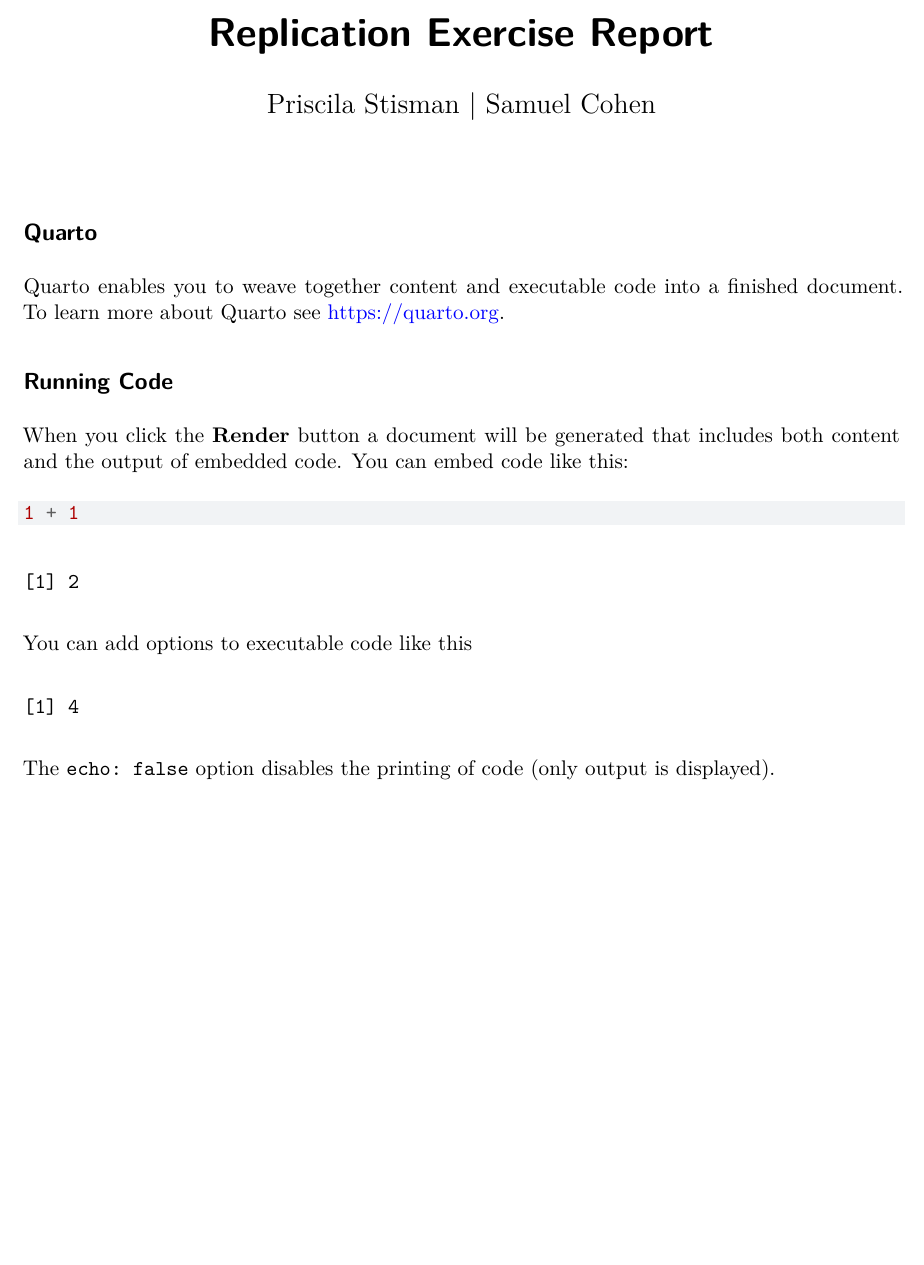
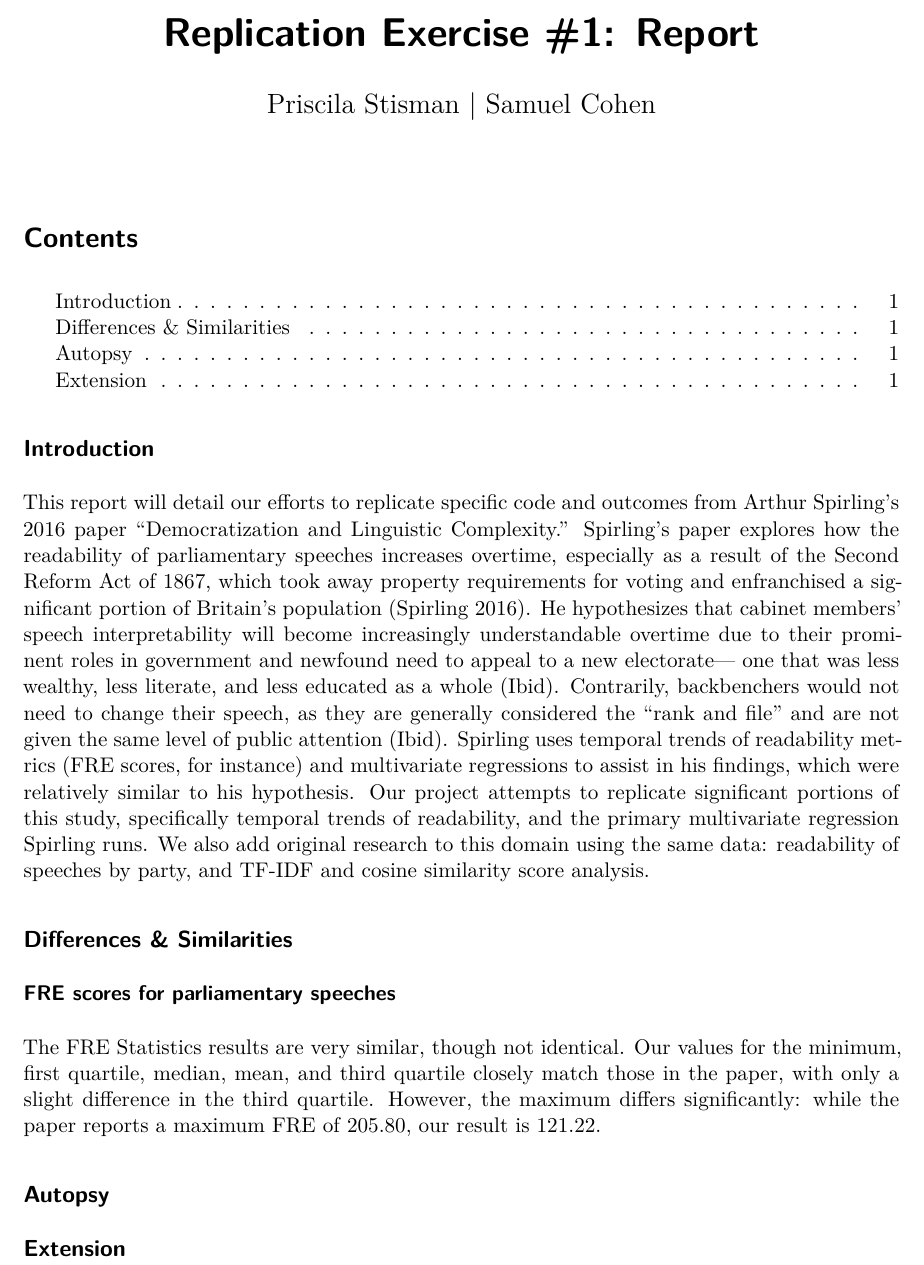
Before and after one commit to pristisman/replication_tad, a Quarto document (Report/report.qmd): part of the page, cut so that both start at the same text, the shorter picture padded with empty space. Rendered offline with R 4.5, knitr and Pandoc in place of Quarto, then LaTeX, with nearby package versions; both versions are drawn in the output format of the newer one.

Commit message:
added diferences and similarities

````diff
--- a/Report/report.qmd
+++ b/Report/report.qmd
@@ -1,2 +1 @@
 ---
-title: "Replication Exercise Report"
@@ -5,23 +5,17 @@ format: html
 editor: visual
+toc: true
 ---
 
-## Quarto
+## Introduction
 
-Quarto enables you to weave together content and executable code into a finished document. To learn more about Quarto see <https://quarto.org>.
+This report will detail our efforts to replicate specific code and outcomes from Arthur Spirling’s 2016 paper “Democratization and Linguistic Complexity.” Spirling’s paper explores how the readability of parliamentary speeches increases overtime, especially as a result of the Second Reform Act of 1867, which took away property requirements for voting and enfranchised a significant portion of Britain’s population (Spirling 2016). He hypothesizes that cabinet members’ speech interpretability will become increasingly understandable overtime due to their prominent roles in government and newfound need to appeal to a new electorate— one that was less wealthy, less literate, and less educated as a whole (Ibid). Contrarily, backbenchers would not need to change their speech, as they are generally considered the “rank and file” and are not given the same level of public attention (Ibid). Spirling uses temporal trends of readability metrics (FRE scores, for instance) and multivariate regressions to assist in his findings, which were relatively similar to his hypothesis. Our project attempts to replicate significant portions of this study, specifically temporal trends of readability, and the primary multivariate regression Spirling runs. We also add original research to this domain using the same data: readability of speeches by party, and TF-IDF and cosine similarity score analysis.
 
-## Running Code
+## Differences & Similarities
 
-When you click the **Render** button a document will be generated that includes both content and the output of embedded code. You can embed code like this:
+### FRE scores for parliamentary speeches
 
-```{r}
-1 + 1
-```
+The FRE Statistics results are very similar, though not identical. Our values for the minimum, first quartile, median, mean, and third quartile closely match those in the paper, with only a slight difference in the third quartile. However, the maximum differs significantly: while the paper reports a maximum FRE of 205.80, our result is 121.22.
 
-You can add options to executable code like this
+## Autopsy
 
-```{r}
-#| echo: false
-2 * 2
-```
-
-The `echo: false` option disables the printing of code (only output is displayed).
+## Extension
````
Also changed, not shown: Report/images/clipboard-2764538316.png (added), Report/report.pdf (added), Report/report.qmd (3 more changed lines), 1 other file.
